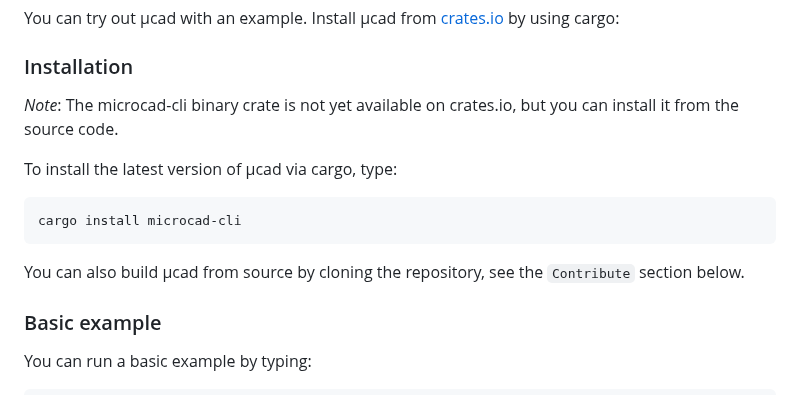
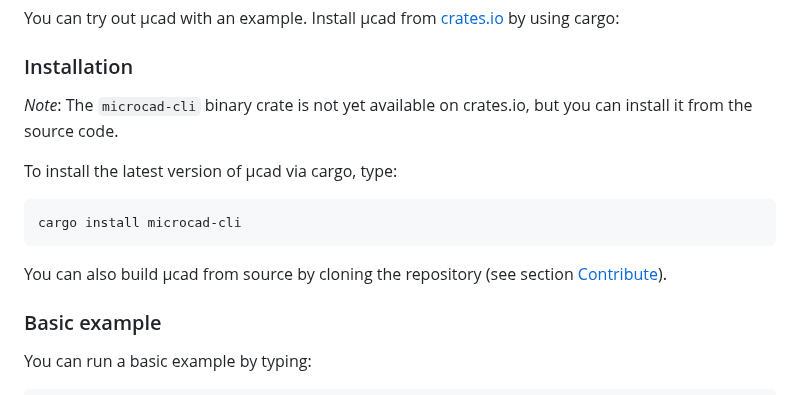
Before and after one commit to Rustfahrtagentur/microcad, a Markdown page: README.md, the part around the change. Rendered like a GitHub page.

Commit message:
doc: minor fixes

````diff
--- a/README.md
+++ b/README.md
@@ -34,7 +34,7 @@ Install µcad from [crates.io](https://crates.io) by using cargo:
 
 ### Installation
 
-*Note*: The microcad-cli binary crate is not yet available on crates.io, but you can install it from the source code.
+*Note*: The `microcad-cli` binary crate is not yet available on crates.io, but you can install it from the source code.
 
 To install the latest version of µcad via cargo, type:
 
@@ -42,7 +42,7 @@ To install the latest version of µcad via cargo, type:
 cargo install microcad-cli
 ```
 
-You can also build µcad from source by cloning the repository, see the `Contribute` section below.
+You can also build µcad from source by cloning the repository (see section [Contribute](#contribute)).
 
 ### Basic example
 
````
